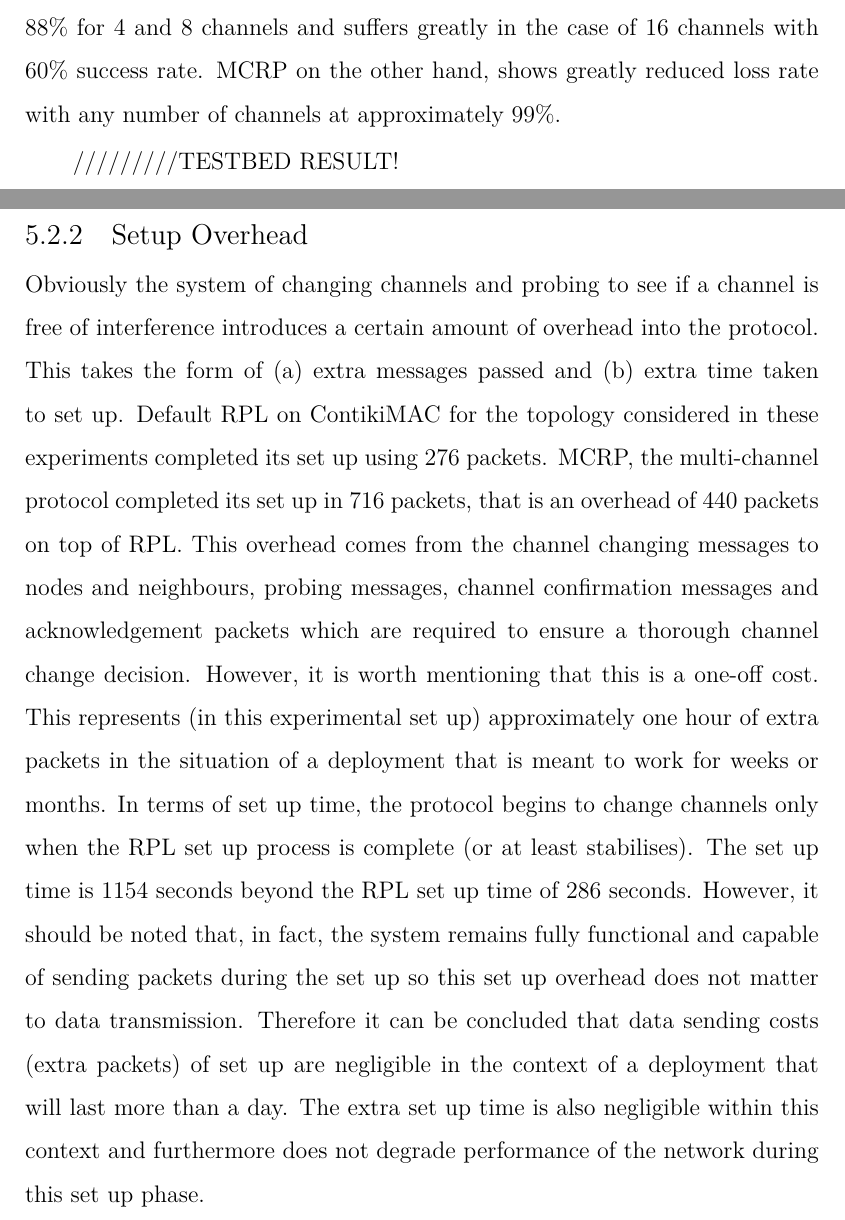
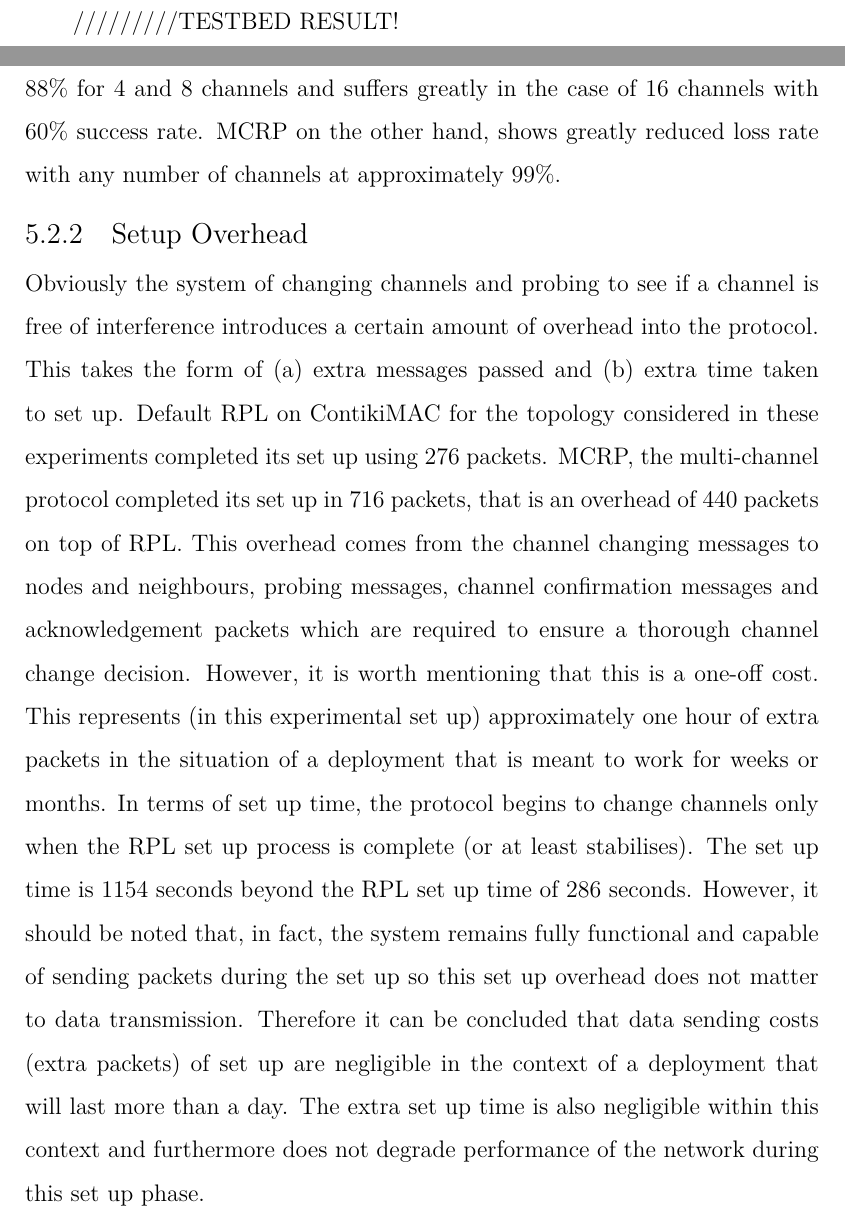
Before and after one commit to Noradila/transfer-thesis, a LaTeX thesis (transfer thesis latex/Main.tex, which reads transfer thesis latex/Results.tex): two parts of pages 84 and 85 of 99, joined at a grey line, cut so that both start at the same text. Compiled offline with XeLaTeX; a LaTeX package or settings file that is missing is left out.

Commit message:
updated Results

```diff
--- a/transfer thesis latex/Results.tex
+++ b/transfer thesis latex/Results.tex
@@ -115,9 +115,6 @@ Scenario 2 has similar results as in scenario 1. The protocol does well at reduc
 \label{fig:multi_interference}
 \end{figure}
 
-In MiCMAC \cite{micmac}, it is stated that MiCMAC has a transmission success rate of 99\% when using four channels. However, when more than four channels are used (8 or 16 channels), MiCMAC performance degrades to approximately 88\% (16 channels) due to interference channels. The interference model that MiCMAC uses is different than in this experiment. They compare the result with Chrysso where Chrysso has a transmission success rate of approximately 88\% for 4 and 8 channels and suffers greatly in the case of 16 channels with 60\% success rate.
-MCRP on the other hand, shows greatly reduced loss rate with any number of channels at approximately 99\%.
-
 /////////TESTBED RESULT!
 
 GRAPH OF TESTBED CH CONDITION (SEND TO LPBR)
@@ -126,6 +123,9 @@ GRAPH OF PKT LOSS FOR ALL CH PER NODE
 
 GRAPH OF MCRP
 
+In MiCMAC \cite{micmac}, it is stated that MiCMAC has a transmission success rate of 99\% when using four channels. However, when more than four channels are used (8 or 16 channels), MiCMAC performance degrades to approximately 88\% (16 channels) due to interference channels. The interference model that MiCMAC uses is different than in this experiment. They compare the result with Chrysso where Chrysso has a transmission success rate of approximately 88\% for 4 and 8 channels and suffers greatly in the case of 16 channels with 60\% success rate.
+MCRP on the other hand, shows greatly reduced loss rate with any number of channels at approximately 99\%.
+
 \subsection{Setup Overhead}
 Obviously the system of changing channels and probing to see if a channel is free of interference introduces a certain amount of overhead into
 the protocol. This takes the form of (a) extra messages passed and (b) extra time taken to set up. Default RPL on ContikiMAC for the topology considered in these experiments completed its set up using 276 packets. MCRP, the multi-channel protocol completed its set up in 716 packets, that is an overhead of 440 packets on top of RPL.
```
Also changed, not shown: transfer thesis latex/Main.pdf.
